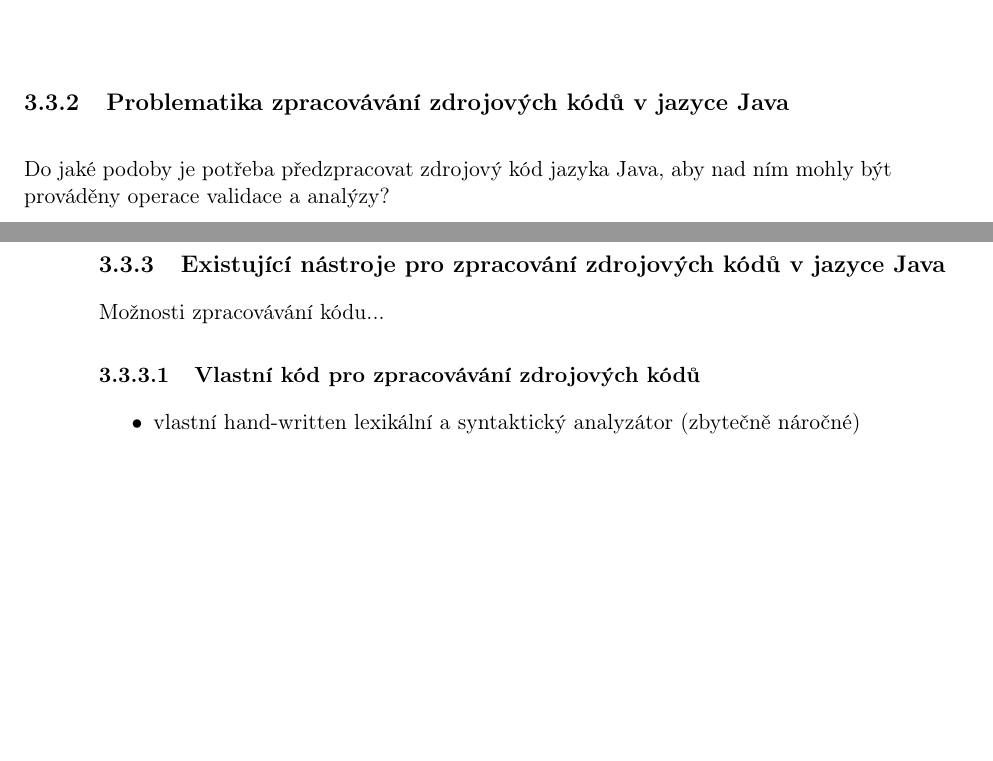
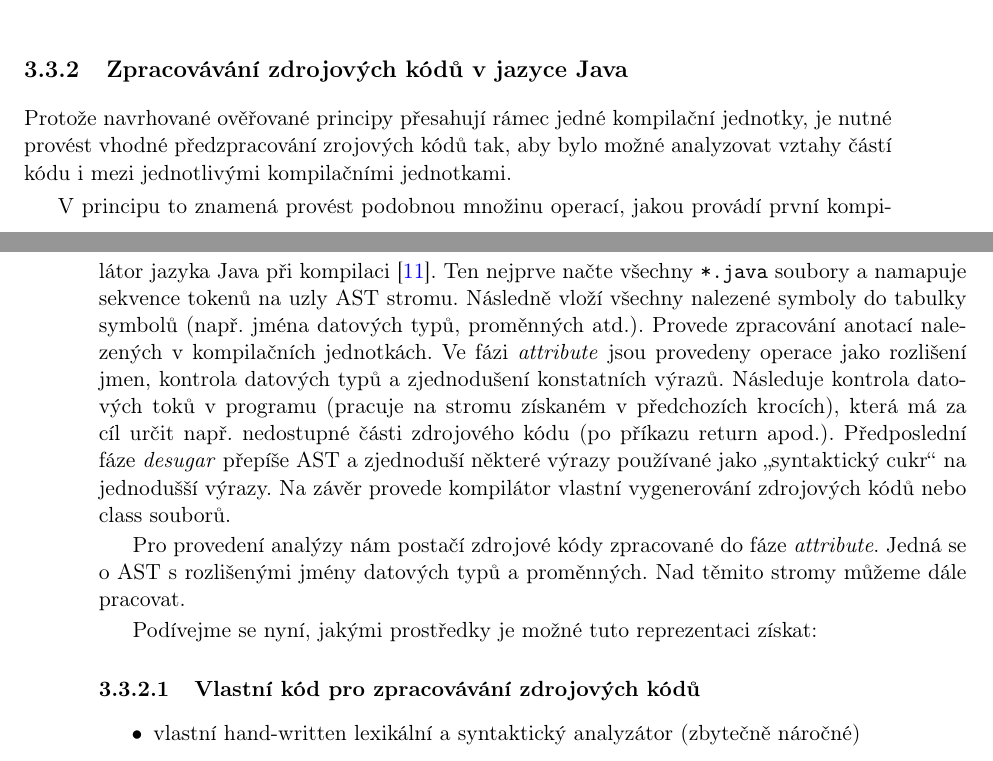
Before and after one commit to macekond/ismath, a LaTeX thesis (archval/thesis/archval.tex, which reads archval/thesis/chapters/03_analysis.tex): two parts of pages 38 and 39 of 79, joined at a grey line, cut so that both start at the same text, the shorter picture padded with empty space. Compiled offline with pdfLaTeX.

Commit message:
Add introductory text about java code processing

```diff
--- a/archval/thesis/chapters/03_analysis.tex
+++ b/archval/thesis/chapters/03_analysis.tex
@@ -288,30 +288,14 @@ Pro analýzu založenou na vyhledávání závislostí mezi třídami pro nás b
   \caption{Rozklad elementu TypeDeclaration.\label{type_declaration_options}}
 \end{figure}
 
-\subsection{Problematika zpracovávání zdrojových kódů v~jazyce Java}
+\subsection{Zpracovávání zdrojových kódů v~jazyce Java}
+Protože navrhované ověřované principy přesahují rámec jedné kompilační jednotky, je nutné provést vhodné předzpracování zrojových kódů tak, aby bylo možné analyzovat vztahy částí kódu i mezi jednotlivými kompilačními jednotkami.
 
-Do jaké podoby je potřeba předzpracovat zdrojový kód jazyka Java, aby nad ním mohly být prováděny operace validace a analýzy?
-% TODO: zatřídit:
-%% Důležité části zpracování kódu:
-%% \begin{itemize}
-%% \item name resolution, jmenné prostory (namespaces), class loaders, class tables
-%% \item static methods
-%% \item inner classes, static classes
-%% \item polymorphism
-%% \item generické třídy, wildcards
-%% \item pole objektů
-%% \item návratové typy metod
-%% \item vstupní parametry metod
-%% \item lokální proměnné
-%% \item globální objekty (statické metody a pole tříd, singletony - opět ale pouze ze statického pohledu!)
-%% \item vizualizace grafu
-%% \item modifikátory přístupu (private, public, protected, package private) -- možnost \uv{ořezat} graf závislosti tříd -- je možné, že pro některé druhy analýzy bude toto nežádoucí.
-%% \end{itemize}
+V principu to znamená provést podobnou množinu operací, jakou provádí první kompilátor jazyka Java při kompilaci \cite{hackers_guide_to_javac}. Ten nejprve načte všechny \verb+*.java+ soubory a namapuje sekvence tokenů na uzly AST stromu. Následně vloží všechny nalezené symboly do tabulky symbolů (např. jména datových typů, proměnných atd.). Provede zpracování anotací nalezených v kompilačních jednotkách. Ve fázi \emph{attribute} jsou provedeny operace jako rozlišení jmen, kontrola datových typů a zjednodušení konstatních výrazů. Následuje kontrola datových toků v programu (pracuje na stromu získaném v předchozích krocích), která má za cíl určit např. nedostupné části zdrojového kódu (po příkazu return apod.). Předposlední fáze \emph{desugar} přepíše AST a zjednoduší některé výrazy používané jako \uv{syntaktický cukr} na jednodušší výrazy. Na závěr provede kompilátor vlastní vygenerování zdrojových kódů nebo class souborů.
 
-\subsection{Existující nástroje pro zpracování zdrojových kódů v~jazyce Java}
+Pro provedení analýzy nám postačí zdrojové kódy zpracované do fáze \emph{attribute}. Jedná se o AST s rozlišenými jmény datových typů a proměnných. Nad těmito stromy můžeme dále pracovat.
 
-% TODO: write some leading text
-Možnosti zpracovávání kódu...
+Podívejme se nyní, jakými prostředky je možné tuto reprezentaci získat:
 
 \subsubsection{Vlastní kód pro zpracovávání zdrojových kódů}
 \begin{itemize}
```
Also changed, not shown: archval/thesis/chapters/05_implementation.tex (+17 -0 lines), archval/thesis/reference.bib (+8 -0 lines).
